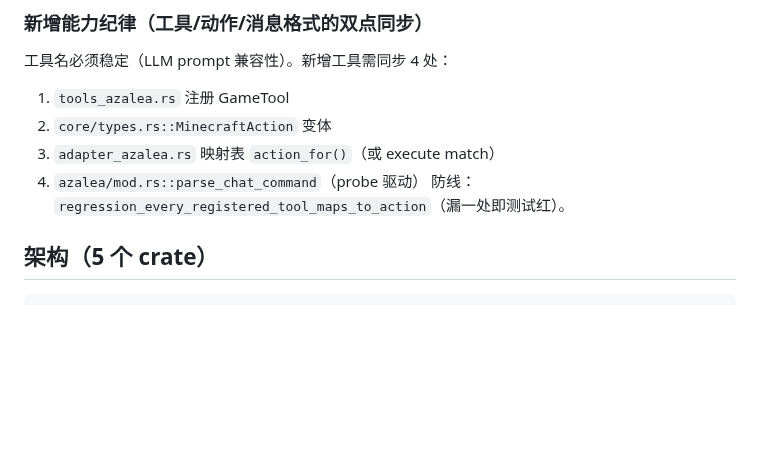
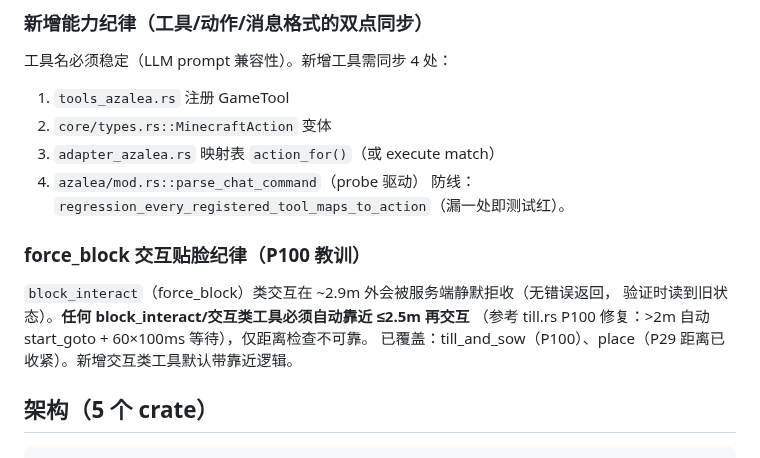
Before and after one commit to XJungit/seeker-craft, a Markdown page: AGENTS.md, the part around the change. Drawn GitHub-style; blank space fills up the shorter version.

```diff
--- a/AGENTS.md
+++ b/AGENTS.md
@@ -92,6 +92,13 @@ cargo run -p craft-agent-minecraft --example agent_azalea_demo --features azalea
 3. `adapter_azalea.rs` 映射表 `action_for()`（或 execute match）
 4. `azalea/mod.rs::parse_chat_command`（probe 驱动）
 防线：`regression_every_registered_tool_maps_to_action`（漏一处即测试红）。
+
+### force_block 交互贴脸纪律（P100 教训）
+
+`block_interact`（force_block）类交互在 ~2.9m 外会被服务端静默拒收（无错误返回，
+验证时读到旧状态）。**任何 block_interact/交互类工具必须自动靠近 ≤2.5m 再交互**
+（参考 till.rs P100 修复：>2m 自动 start_goto + 60×100ms 等待），仅距离检查不可靠。
+已覆盖：till_and_sow（P100）、place（P29 距离已收紧）。新增交互类工具默认带靠近逻辑。
 
 ## 架构（5 个 crate）
 
```
Also changed, not shown: docs/mindcraft-gap.md (+13 -0 lines).
